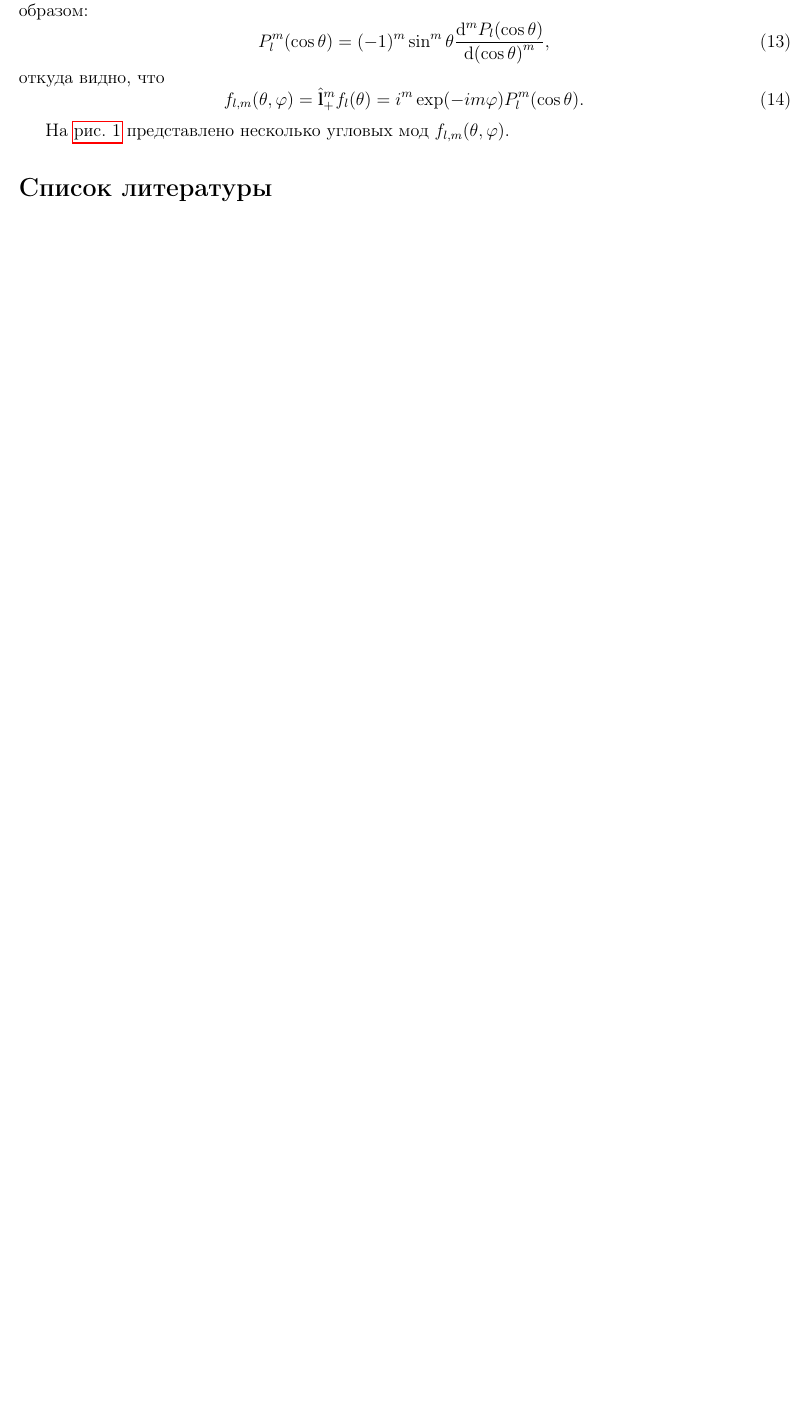
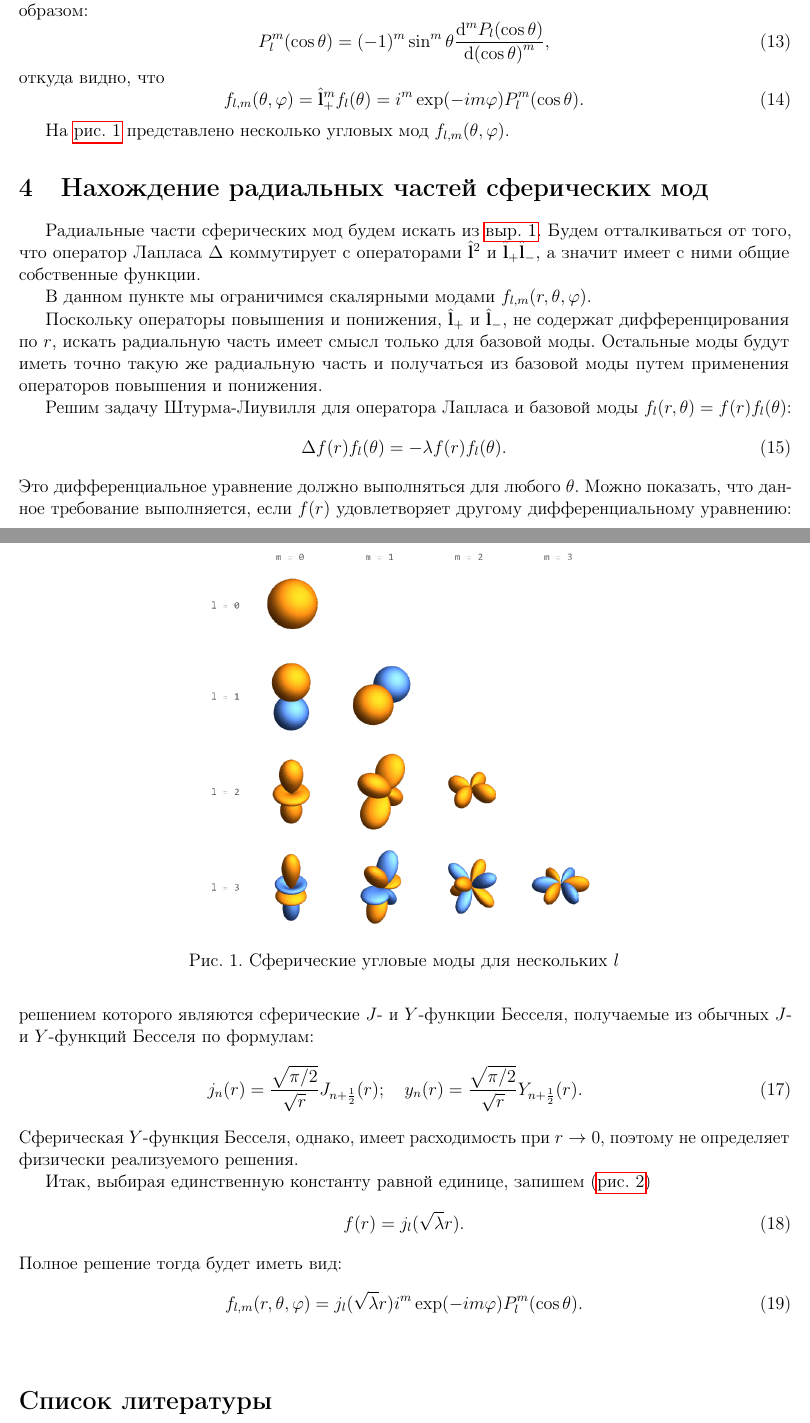
Before and after one commit to d8euAI8sMs/sw-1-spherical-waves, a LaTeX document (doc/spherical_harmonics/report.tex): part of page 3 of 4 before the commit and two parts of pages 3 and 4 of 5 after it, the two joined at a grey line, cut so that both start at the same text, the shorter picture padded with empty space. Compiled offline with pdfLaTeX.

Commit message:
Добавлено нахождение радиальных частей сферических мод

```diff
--- a/doc/spherical_harmonics/report.tex
+++ b/doc/spherical_harmonics/report.tex
@@ -207,3 +207,50 @@
     %
     %
     %%%%%%%%%%%%%%%%%%%%%%%%%%%%%%%%%%%%%%%%%%%%%%%%%%%%%%%%%%%%%%%%%%%%%%%
+    %                           SECTION                                   %
+    %%%%%%%%%%%%%%%%%%%%%%%%%%%%%%%%%%%%%%%%%%%%%%%%%%%%%%%%%%%%%%%%%%%%%%%
+    %
+    %
+    %
+
+    \section{Нахождение радиальных частей сферических мод}
+
+        Радиальные части сферических мод будем искать из \autoref{eq:wave_equation}. Будем отталкиваться от того, что оператор Лапласа $\Delta$ коммутирует с операторами $\Op{l}^2$ и $\Op{l}_{+} \Op{l}_{-}$, а значит имеет с ними общие собственные функции.
+
+        В данном пункте мы ограничимся скалярными модами $f_{l,m}(r,\theta,\varphi)$.
+
+        Поскольку операторы повышения и понижения, $\Op{l}_{+}$ и $\Op{l}_{-}$, не содержат дифференцирования по $r$, искать радиальную часть имеет смысл только для базовой моды. Остальные моды будут иметь точно такую же радиальную часть и получаться из базовой моды путем применения операторов повышения и понижения.
+
+        Решим задачу Штурма-Лиувилля для оператора Лапласа и базовой моды $f_{l}(r,\theta) = f(r) f_{l}(\theta)$:
+        %
+        \begin{equation}
+            \Delta f(r) f_{l}(\theta) = - \lambda f(r) f_{l}(\theta) .
+        \end{equation}
+        %
+        Это дифференциальное уравнение должно выполняться для любого $\theta$. Можно показать, что данное требование выполняется, если $f(r)$ удовлетворяет другому дифференциальному уравнению:
+        %
+        \begin{equation}
+            r^2 f''(r) + 2 r f'(r) + (\lambda r^2 - l(l+1)) f(r) = 0 ,
+        \end{equation}
+        %
+        решением которого являются сферические $J$- и $Y$-функции Бесселя, получаемые из обычных $J$- и $Y$-функций Бесселя по формулам:
+        %
+        \begin{equation}
+            j_n(r) = \frac{\sqrt{\pi/2}}{\sqrt{r}} J_{n+\frac{1}{2}}(r) ; \quad
+            y_n(r) = \frac{\sqrt{\pi/2}}{\sqrt{r}} Y_{n+\frac{1}{2}}(r) . \quad
+        \end{equation}
+        %
+        Сферическая $Y$-функция Бесселя, однако, имеет расходимость при $r \to 0$, поэтому не определяет физически реализуемого решения.
+
+        Итак, выбирая единственную константу равной единице, запишем (\autoref{fig:radial_modes})
+        %
+        \begin{equation}
+            f(r) = j_l(\sqrt{\lambda} r) .
+        \end{equation}
+        %
+        Полное решение тогда будет иметь вид:
+        %
+        \begin{equation}
+            f_{l,m}(r,\theta,\varphi)
+                = j_l(\sqrt{\lambda} r) i^m \exp(- i m \varphi) P^m_l\qty(\cos\theta) .
+        \end{equation}
@@ -210,3 +262,10 @@
+            \label{fig:radial_modes}
+        \end{figure}
+
+    %
+    %
+    %
+    %%%%%%%%%%%%%%%%%%%%%%%%%%%%%%%%%%%%%%%%%%%%%%%%%%%%%%%%%%%%%%%%%%%%%%%
     %                        BIBLIOGRAPHY                                 %
     %%%%%%%%%%%%%%%%%%%%%%%%%%%%%%%%%%%%%%%%%%%%%%%%%%%%%%%%%%%%%%%%%%%%%%%
     %
```
Also changed, not shown: doc/spherical_harmonics/img/radial_modes.png (added), doc/spherical_harmonics/report.tex (5 more changed lines).
